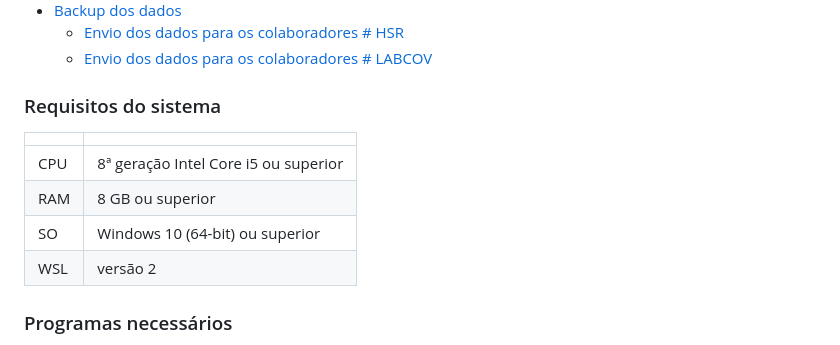
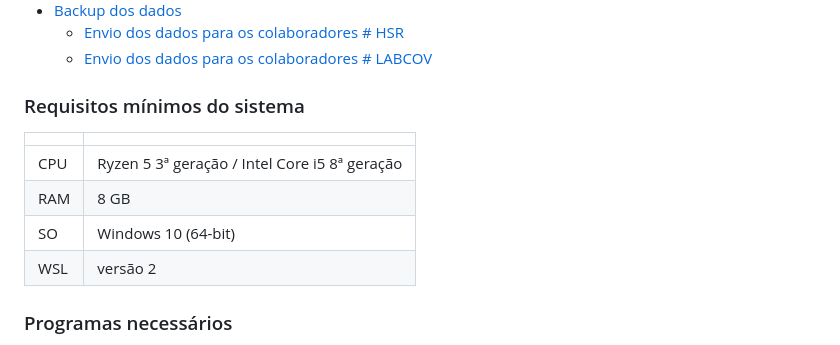
Before and after one commit to pvm-igm/pvm-igm.github.io, a Markdown page: reports/pvm_sarscov2.md, the part around the change. Rendered like a GitHub page.

```diff
--- a/reports/pvm_sarscov2.md
+++ b/reports/pvm_sarscov2.md
@@ -25,14 +25,14 @@
   - [Envio dos dados para os colaboradores # HSR][https://github.com/pvm-igm/pvm-igm.github.io/edit/main/reports/pvm_sarscov2.md#envio-dos-dados-para-os-colaboradores--hsr]
   - [Envio dos dados para os colaboradores # LABCOV][https://github.com/pvm-igm/pvm-igm.github.io/blob/main/reports/pvm_sarscov2.md#envio-dos-dados-para-os-colaboradores--labcov]
 
-### Requisitos do sistema
+### Requisitos mínimos do sistema
 
-|     |                                      |
-| --- | ------------------------------------ |
-| CPU | 8ª geração Intel Core i5 ou superior |
-| RAM | 8 GB ou superior                     |
-| SO  | Windows 10 (64-bit) ou superior      |
-| WSL | versão 2                             |
+|     |                                                |
+| --- | ---------------------------------------------- |
+| CPU | Ryzen 5 3ª  geração / Intel Core i5 8ª geração |
+| RAM | 8 GB                                           |
+| SO  | Windows 10 (64-bit)                            |
+| WSL | versão 2                                       |
 
 ### Programas necessários
 
```
